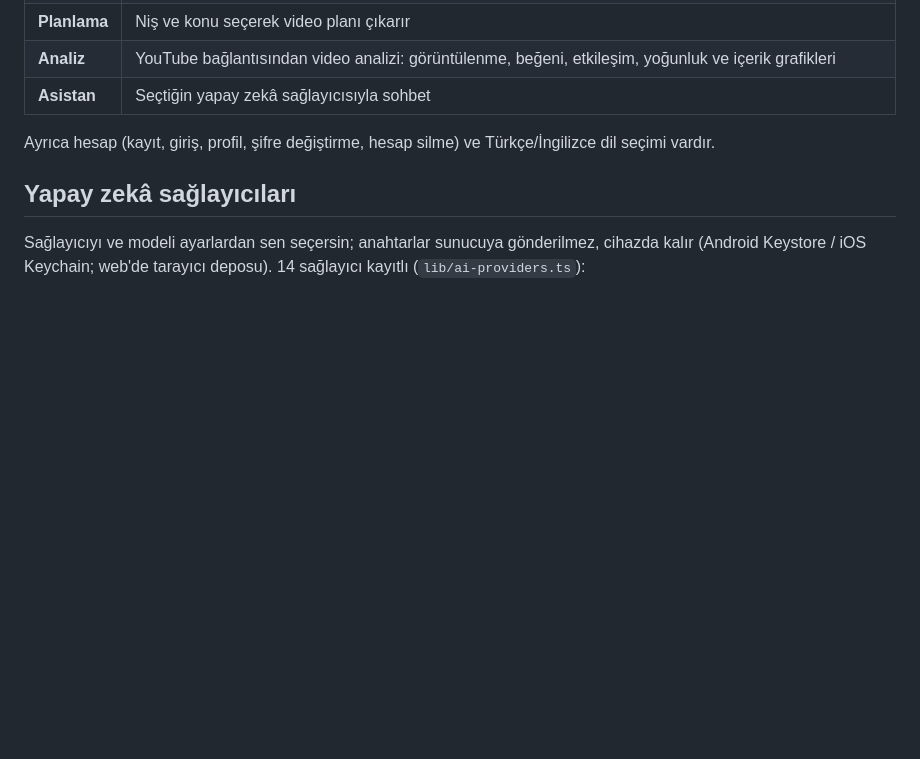
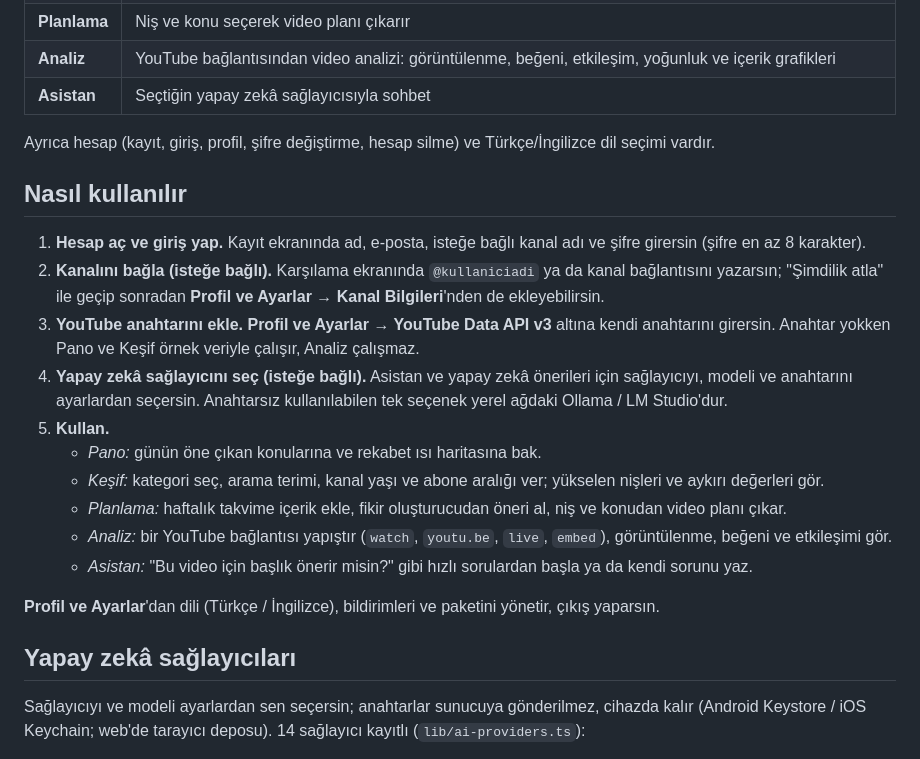
Before and after one commit to fatihkunak/fatihgo-analysis-mobile-v1.0.1, a Markdown page: README.md, the part around one of its changes. Drawn GitHub-style; blank space fills up the shorter version.

```diff
--- a/README.md
+++ b/README.md
@@ -21,6 +34,21 @@ Uygulamanın beş sekmesi var:
 | **Asistan** | Seçtiğin yapay zekâ sağlayıcısıyla sohbet |
 
 Ayrıca hesap (kayıt, giriş, profil, şifre değiştirme, hesap silme) ve Türkçe/İngilizce dil seçimi vardır.
+
+## Nasıl kullanılır
+
+1. **Hesap aç ve giriş yap.** Kayıt ekranında ad, e-posta, isteğe bağlı kanal adı ve şifre girersin (şifre en az 8 karakter).
+2. **Kanalını bağla (isteğe bağlı).** Karşılama ekranında `@kullaniciadi` ya da kanal bağlantısını yazarsın; "Şimdilik atla" ile geçip sonradan **Profil ve Ayarlar → Kanal Bilgileri**'nden de ekleyebilirsin.
+3. **YouTube anahtarını ekle.** **Profil ve Ayarlar → YouTube Data API v3** altına kendi anahtarını girersin. Anahtar yokken Pano ve Keşif örnek veriyle çalışır, Analiz çalışmaz.
+4. **Yapay zekâ sağlayıcını seç (isteğe bağlı).** Asistan ve yapay zekâ önerileri için sağlayıcıyı, modeli ve anahtarını ayarlardan seçersin. Anahtarsız kullanılabilen tek seçenek yerel ağdaki Ollama / LM Studio'dur.
+5. **Kullan.**
+   - *Pano:* günün öne çıkan konularına ve rekabet ısı haritasına bak.
+   - *Keşif:* kategori seç, arama terimi, kanal yaşı ve abone aralığı ver; yükselen nişleri ve aykırı değerleri gör.
+   - *Planlama:* haftalık takvime içerik ekle, fikir oluşturucudan öneri al, niş ve konudan video planı çıkar.
+   - *Analiz:* bir YouTube bağlantısı yapıştır (`watch`, `youtu.be`, `live`, `embed`), görüntülenme, beğeni ve etkileşimi gör.
+   - *Asistan:* "Bu video için başlık önerir misin?" gibi hızlı sorulardan başla ya da kendi sorunu yaz.
+
+**Profil ve Ayarlar**'dan dili (Türkçe / İngilizce), bildirimleri ve paketini yönetir, çıkış yaparsın.
 
 ## Yapay zekâ sağlayıcıları
 
```
Also changed, not shown: other parts of README.md (+14 -1 lines), docs/screenshots/01-karsilama.png (added), docs/screenshots/02-pano.png (added), docs/screenshots/03-kesif.png (added), docs/screenshots/04-planlama.png (added), docs/screenshots/05-analiz.png (added), docs/screenshots/06-asistan.png (added), 1 other file.
